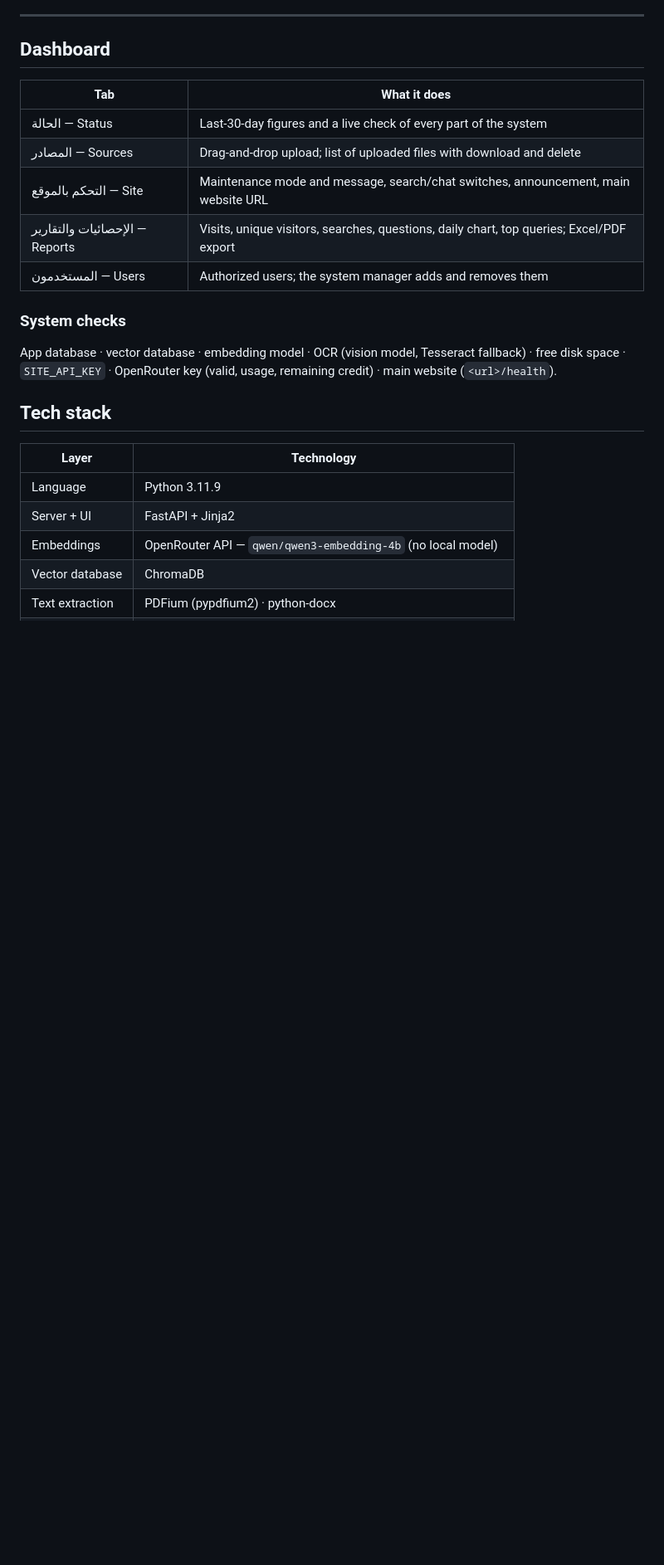
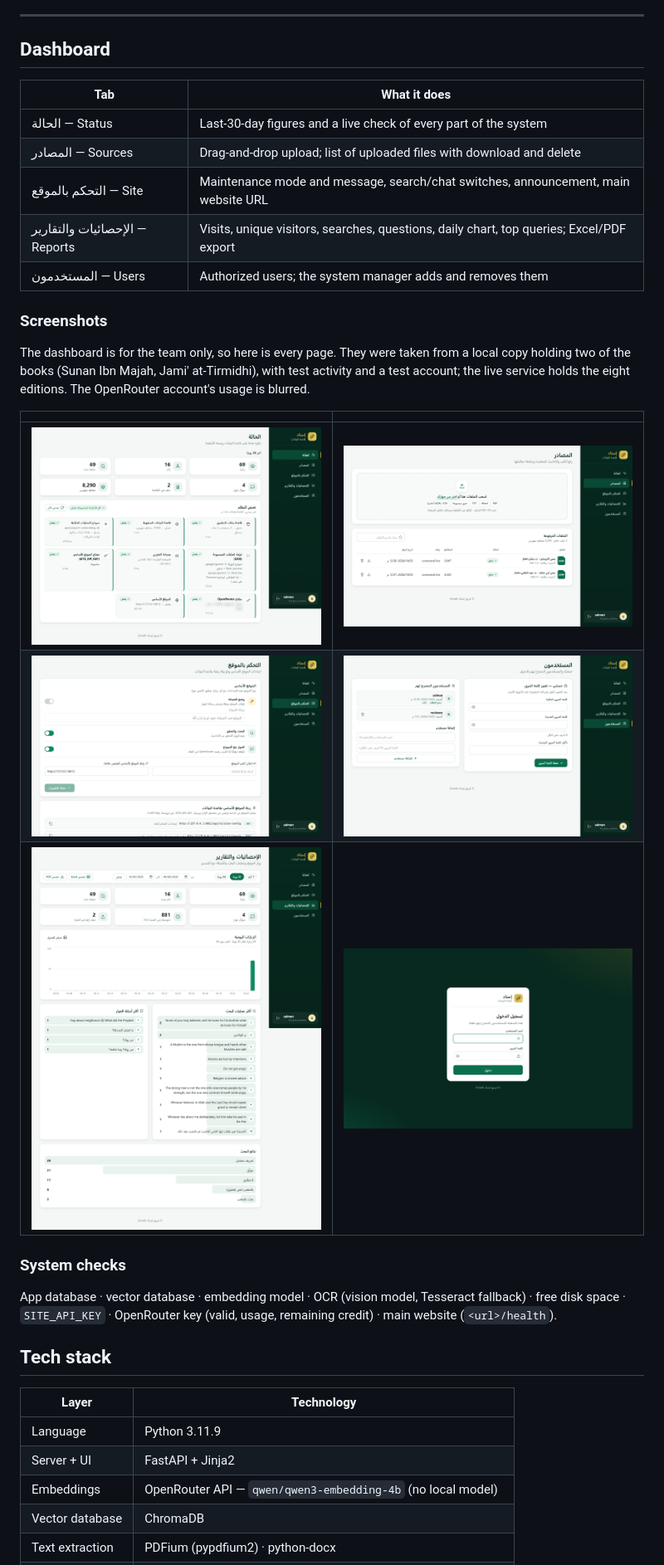
Before and after one commit to Salman-Naif/Isnad_Database, a Markdown page: README.md, the part around the change. Shown at 83% size. Drawn GitHub-style; pictures changed too: docs/screenshots/admins.png (added), docs/screenshots/control.png (added), docs/screenshots/login.png (added); blank space fills up the shorter version.

Commit message:
Add dashboard screenshots to the README and an Arabic label for the English-meaning verdict in reports

```diff
--- a/README.md
+++ b/README.md
@@ -52,6 +52,18 @@ and data keep their own licenses: [`THIRD_PARTY_LICENSES.md`](THIRD_PARTY_LICENS
 | التحكم بالموقع — Site       | Maintenance mode and message, search/chat switches, announcement, main website URL   |
 | الإحصائيات والتقارير — Reports | Visits, unique visitors, searches, questions, daily chart, top queries; Excel/PDF export |
 | المستخدمون — Users          | Authorized users; the system manager adds and removes them                           |
+
+### Screenshots
+
+The dashboard is for the team only, so here is every page. They were taken from a local copy
+holding two of the books (Sunan Ibn Majah, Jami' at-Tirmidhi), with test activity and a test
+account; the live service holds the eight editions. The OpenRouter account's usage is blurred.
+
+| | |
+| --- | --- |
+| ![الحالة — Status: figures for the last 30 days and a live check of every part](docs/screenshots/status.png) | ![المصادر — Sources: upload, and the files indexed](docs/screenshots/sources.png) |
+| ![التحكم بالموقع — Site controls: maintenance, search/chat switches, announcement](docs/screenshots/control.png) | ![المستخدمون — Users: the system manager adds and removes users](docs/screenshots/admins.png) |
+| ![الإحصائيات والتقارير — Reports: visits, searches, questions, verdicts; Excel/PDF export](docs/screenshots/reports.png) | ![Sign-in](docs/screenshots/login.png) |
 
 ### System checks
 
```
Also changed, not shown: 2 other files.
